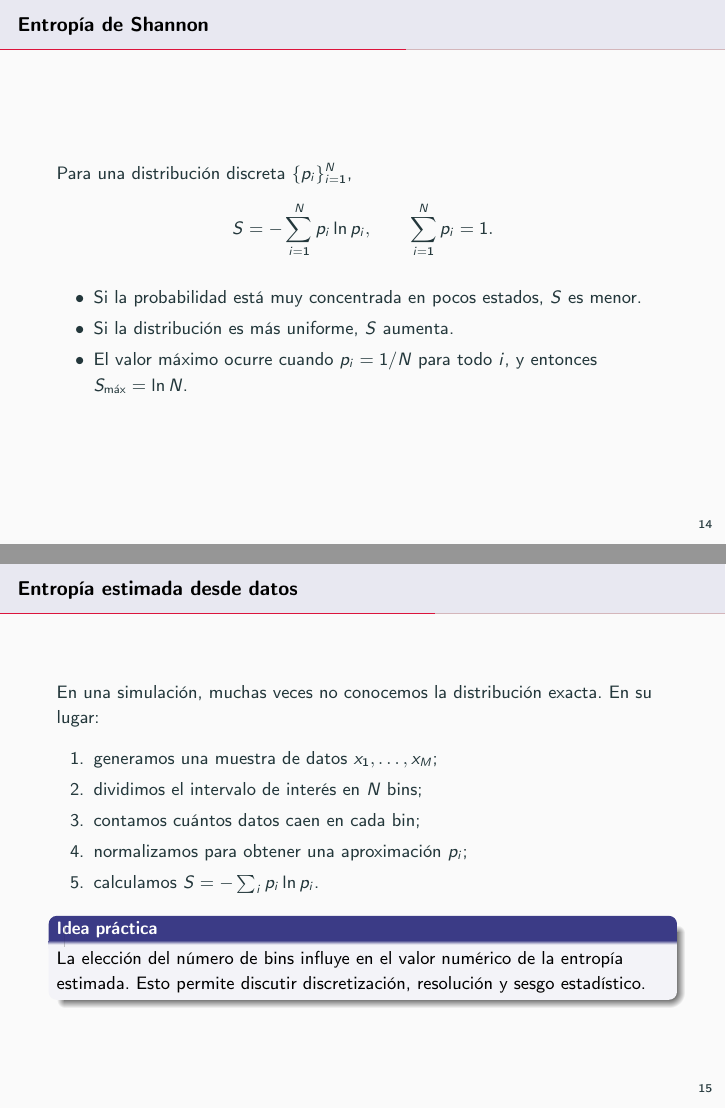
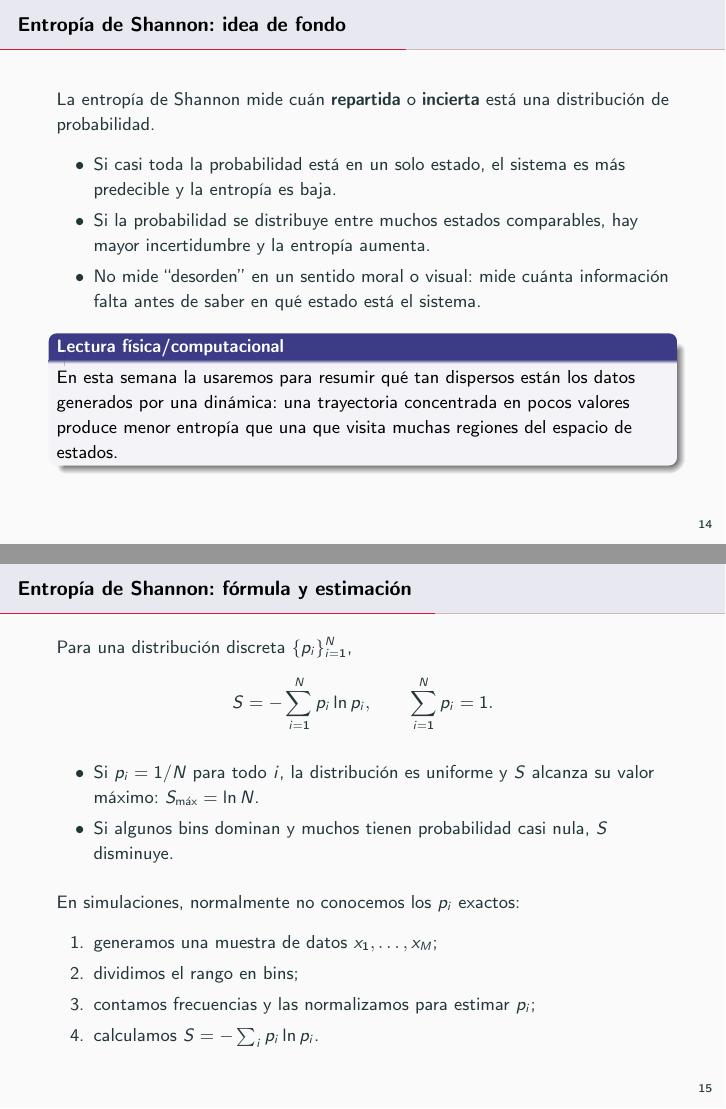
Before and after one commit to jperaltac/PCFI261, LaTeX slides (week02/notes.tex): pages 14 and 15 of 25, joined at a grey line. Compiled offline with pdfLaTeX.

Commit message:
update shannon

```diff
--- a/week02/notes.tex
+++ b/week02/notes.tex
@@ -203,7 +203,21 @@ En el computador no calculamos el límite exacto: usamos un número grande de it
 \end{itemize}
 \end{frame}
 
-\begin{frame}{Entropía de Shannon}
+\begin{frame}{Entropía de Shannon: idea de fondo}
+La entropía de Shannon mide cuán \textbf{repartida} o \textbf{incierta} está una distribución de probabilidad.
+
+\begin{itemize}
+    \item Si casi toda la probabilidad está en un solo estado, el sistema es más predecible y la entropía es baja.
+    \item Si la probabilidad se distribuye entre muchos estados comparables, hay mayor incertidumbre y la entropía aumenta.
+    \item No mide ``desorden'' en un sentido moral o visual: mide cuánta información falta antes de saber en qué estado está el sistema.
+\end{itemize}
+
+\begin{block}{Lectura física/computacional}
+En esta semana la usaremos para resumir qué tan dispersos están los datos generados por una dinámica: una trayectoria concentrada en pocos valores produce menor entropía que una que visita muchas regiones del espacio de estados.
+\end{block}
+\end{frame}
+
+\begin{frame}{Entropía de Shannon: fórmula y estimación}
 Para una distribución discreta $\{p_i\}_{i=1}^N$,
 \begin{equation*}
     S = -\sum_{i=1}^{N} p_i \ln p_i,
@@ -212,25 +226,18 @@ Para una distribución discreta $\{p_i\}_{i=1}^N$,
 \end{equation*}
 
 \begin{itemize}
-    \item Si la probabilidad está muy concentrada en pocos estados, $S$ es menor.
-    \item Si la distribución es más uniforme, $S$ aumenta.
-    \item El valor máximo ocurre cuando $p_i=1/N$ para todo $i$, y entonces $S_{\max}=\ln N$.
+    \item Si $p_i=1/N$ para todo $i$, la distribución es uniforme y $S$ alcanza su valor máximo: $S_{\max}=\ln N$.
+    \item Si algunos bins dominan y muchos tienen probabilidad casi nula, $S$ disminuye.
 \end{itemize}
-\end{frame}
 
-\begin{frame}{Entropía estimada desde datos}
-En una simulación, muchas veces no conocemos la distribución exacta. En su lugar:
+\vspace{0.15cm}
+En simulaciones, normalmente no conocemos los $p_i$ exactos:
 \begin{enumerate}
     \item generamos una muestra de datos $x_1,\dots,x_M$;
-    \item dividimos el intervalo de interés en $N$ bins;
-    \item contamos cuántos datos caen en cada bin;
-    \item normalizamos para obtener una aproximación $p_i$;
+    \item dividimos el rango en bins;
+    \item contamos frecuencias y las normalizamos para estimar $p_i$;
     \item calculamos $S = -\sum_i p_i \ln p_i$.
 \end{enumerate}
-
-\begin{block}{Idea práctica}
-La elección del número de bins influye en el valor numérico de la entropía estimada. Esto permite discutir discretización, resolución y sesgo estadístico.
-\end{block}
 \end{frame}
 
 \begin{frame}{Comparación visual de histogramas}
```
